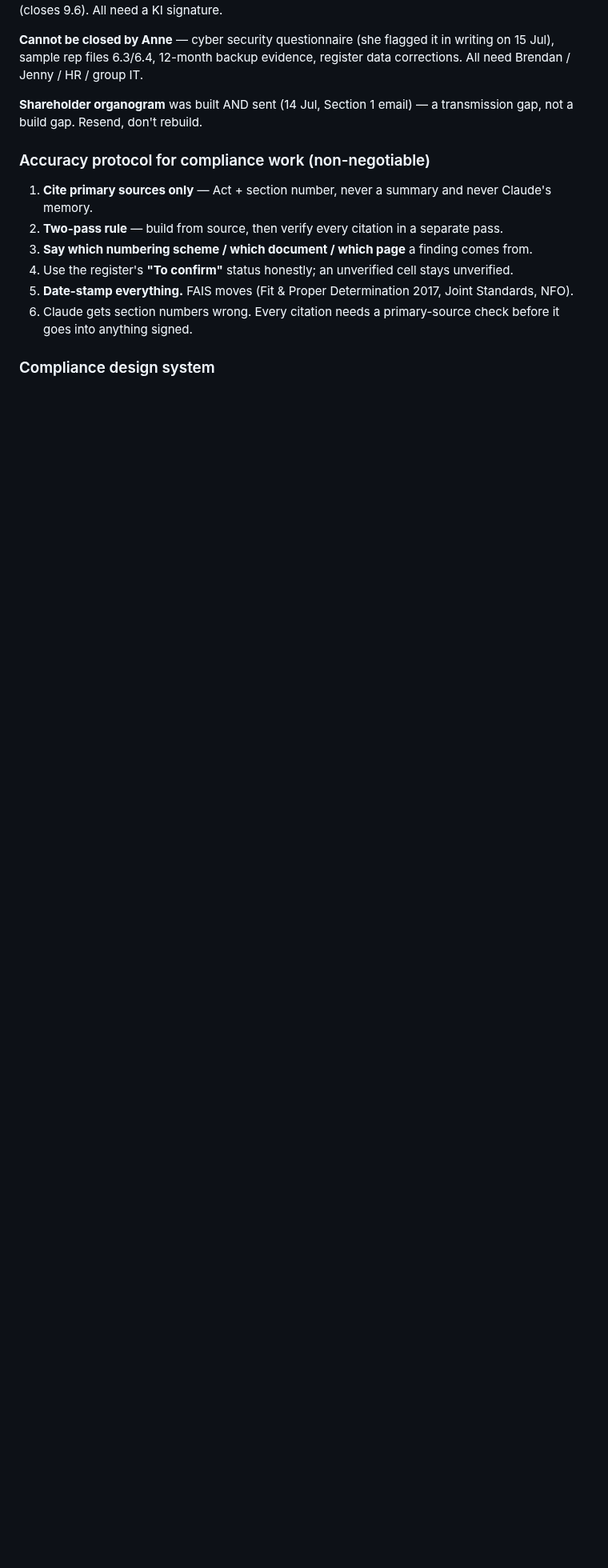
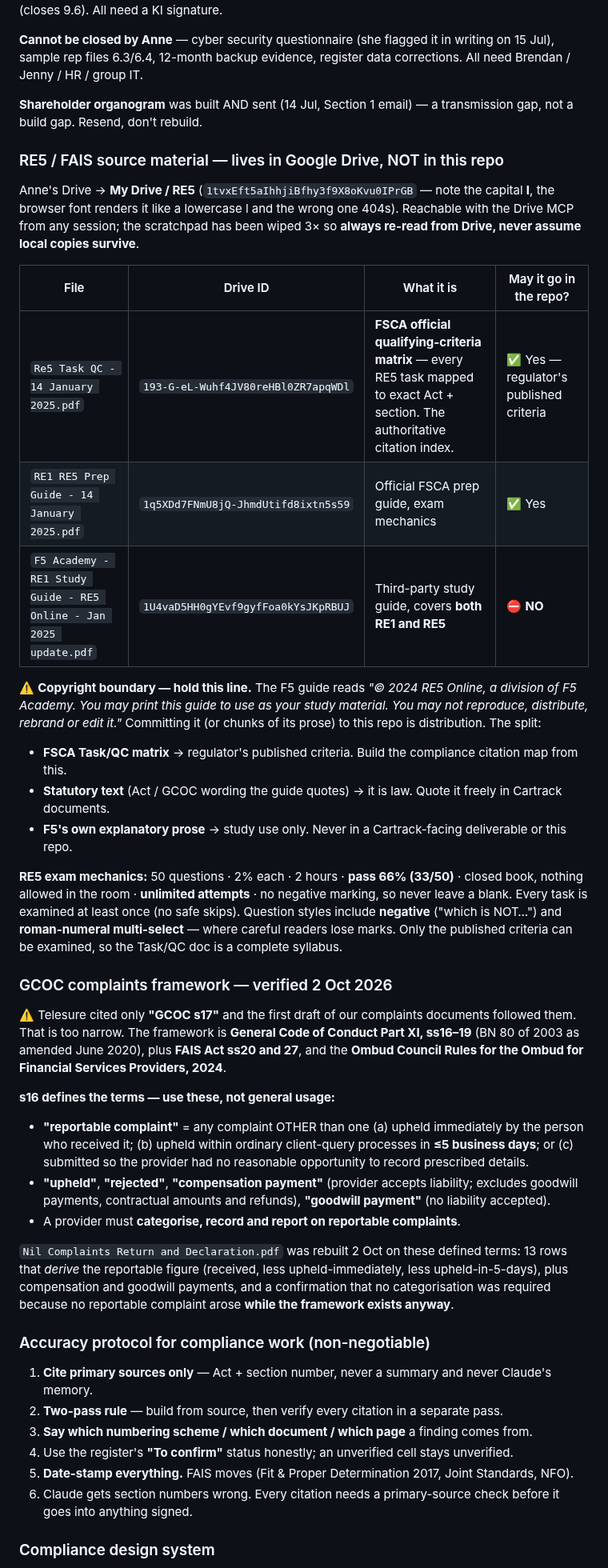
Before and after one commit to cartrack-commercial/cartrack-commercial.github.io, a Markdown page: CLAUDE.md, the part around the change. Shown at 80% size. Drawn GitHub-style; blank space fills up the shorter version.

Commit message:
Record RE5 source location, copyright boundary and GCOC complaints framework
The scratchpad has been wiped three times mid-task, so this records where the
source material actually lives and what may be reused from it:

- The RE5 folder in Drive, with per-file IDs, so a fresh session reads from
  Drive rather than assuming local copies survived. Notes the capital I in the
  folder id, which the browser font renders as a lowercase l.
- The copyright split: the FSCA qualifying-criteria matrix and the statutory
  text it quotes are reusable; the third-party study guide's own prose is not,
  and must not be committed here or used in client-facing documents.
- RE5 exam mechanics.
- The complaints framework is General Code of Conduct Part XI sections 16 to 19,
  not section 17 alone as the due diligence report cited. Records the section 16
  defined terms, in particular reportable complaint, which determine what must
  be categorised, recorded and reported, and notes that the nil return was
  rebuilt on them.

Co-Authored-By: Claude Opus 5 <noreply@anthropic.com>
Claude-Session: https://claude.ai/code/session_015sV4nGEUE4bNBwFjmtHiWn

```diff
--- a/CLAUDE.md
+++ b/CLAUDE.md
@@ -173,6 +173,51 @@ Brendan / Jenny / HR / group IT.
 **Shareholder organogram** was built AND sent (14 Jul, Section 1 email) — a transmission gap, not
 a build gap. Resend, don't rebuild.
 
+### RE5 / FAIS source material — lives in Google Drive, NOT in this repo
+Anne's Drive → **My Drive / RE5** (`1tvxEft5aIhhjiBfhy3f9X8oKvu0IPrGB` — note the capital **I**,
+the browser font renders it like a lowercase l and the wrong one 404s). Reachable with the Drive
+MCP from any session; the scratchpad has been wiped 3× so **always re-read from Drive, never
+assume local copies survive**.
+
+| File | Drive ID | What it is | May it go in the repo? |
+|---|---|---|---|
+| `Re5 Task QC - 14 January 2025.pdf` | `193-G-eL-Wuhf4JV80reHBl0ZR7apqWDl` | **FSCA official qualifying-criteria matrix** — every RE5 task mapped to exact Act + section. The authoritative citation index. | ✅ Yes — regulator's published criteria |
+| `RE1 RE5 Prep Guide - 14 January 2025.pdf` | `1q5XDd7FNmU8jQ-JhmdUtifd8ixtn5s59` | Official FSCA prep guide, exam mechanics | ✅ Yes |
+| `F5 Academy - RE1 Study Guide - RE5 Online - Jan 2025 update.pdf` | `1U4vaD5HH0gYEvf9gyfFoa0kYsJKpRBUJ` | Third-party study guide, covers **both RE1 and RE5** | ⛔ **NO** |
+
+⚠️ **Copyright boundary — hold this line.** The F5 guide reads *"© 2024 RE5 Online, a division of
+F5 Academy. You may print this guide to use as your study material. You may not reproduce,
+distribute, rebrand or edit it."* Committing it (or chunks of its prose) to this repo is
+distribution. The split:
+- **FSCA Task/QC matrix** → regulator's published criteria. Build the compliance citation map from this.
+- **Statutory text** (Act / GCOC wording the guide quotes) → it is law. Quote it freely in Cartrack documents.
+- **F5's own explanatory prose** → study use only. Never in a Cartrack-facing deliverable or this repo.
+
+**RE5 exam mechanics:** 50 questions · 2% each · 2 hours · **pass 66% (33/50)** · closed book,
+nothing allowed in the room · **unlimited attempts** · no negative marking, so never leave a blank.
+Every task is examined at least once (no safe skips). Question styles include **negative**
+("which is NOT…") and **roman-numeral multi-select** — where careful readers lose marks.
+Only the published criteria can be examined, so the Task/QC doc is a complete syllabus.
+
+### GCOC complaints framework — verified 2 Oct 2026
+⚠️ Telesure cited only **"GCOC s17"** and the first draft of our complaints documents followed them.
+That is too narrow. The framework is **General Code of Conduct Part XI, ss16–19** (BN 80 of 2003 as
+amended June 2020), plus **FAIS Act ss20 and 27**, and the **Ombud Council Rules for the Ombud for
+Financial Services Providers, 2024**.
+
+**s16 defines the terms — use these, not general usage:**
+- **"reportable complaint"** = any complaint OTHER than one (a) upheld immediately by the person who
+  received it; (b) upheld within ordinary client-query processes in **≤5 business days**; or
+  (c) submitted so the provider had no reasonable opportunity to record prescribed details.
+- **"upheld"**, **"rejected"**, **"compensation payment"** (provider accepts liability; excludes
+  goodwill payments, contractual amounts and refunds), **"goodwill payment"** (no liability accepted).
+- A provider must **categorise, record and report on reportable complaints**.
+
+`Nil Complaints Return and Declaration.pdf` was rebuilt 2 Oct on these defined terms: 13 rows that
+*derive* the reportable figure (received, less upheld-immediately, less upheld-in-5-days), plus
+compensation and goodwill payments, and a confirmation that no categorisation was required because
+no reportable complaint arose **while the framework exists anyway**.
+
 ### Accuracy protocol for compliance work (non-negotiable)
 1. **Cite primary sources only** — Act + section number, never a summary and never Claude's memory.
 2. **Two-pass rule** — build from source, then verify every citation in a separate pass.
```
